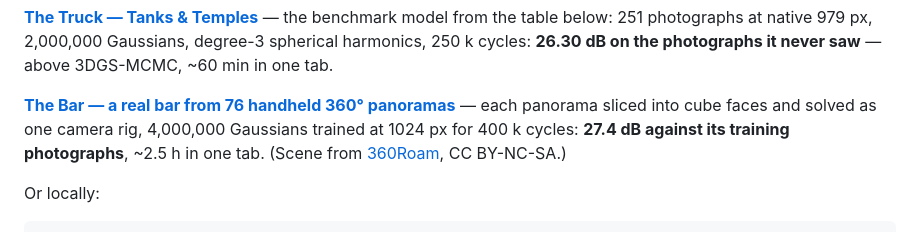
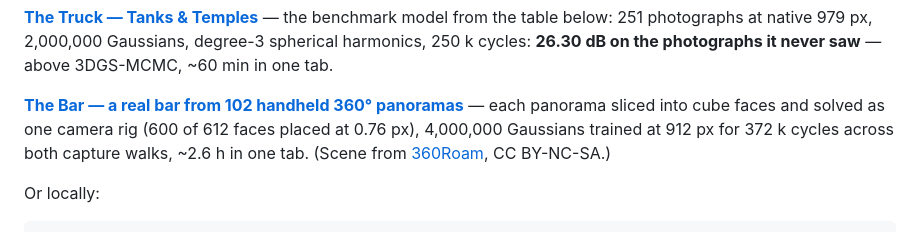
Before and after one commit to Warhammer4000/splat.js, a Markdown page: README.md, the part around the change. Rendered like a GitHub page.

Commit message:
README: bar link points at the kept v5test retrain
Both walks (102 panoramas, 600/612 faces at 0.76 px), 912 px, 372k
cycles under the fixed trainer — the model the published space now
serves. Drops the old single-walk train-view dB claim rather than
compare across protocols.

```diff
--- a/README.md
+++ b/README.md
@@ -35,11 +35,12 @@ loads it back into the viewer, capture-path tour included:
 **26.30 dB on the photographs it never saw** — above 3DGS-MCMC, ~60 min in
 one tab.
 
-**[The Bar — a real bar from 76 handheld 360° panoramas](https://arrival.space/splat-js/index.html?model=https://ugc.arrival.space/splatjs/models/bar360_4m_1024.sog&recon=https://ugc.arrival.space/splatjs/models/bar360_4m_1024_recon.json)**
-— each panorama sliced into cube faces and solved as one camera rig,
-4,000,000 Gaussians trained at 1024 px for 400 k cycles: **27.4 dB against
-its training photographs**, ~2.5 h in one tab. (Scene from
-[360Roam](https://huajianup.github.io/research/360Roam/), CC BY-NC-SA.)
+**[The Bar — a real bar from 102 handheld 360° panoramas](https://arrival.space/splat-js/index.html?model=https://ugc.arrival.space/splatjs/models/bar360_v5test.sog&recon=https://ugc.arrival.space/splatjs/models/bar360_v5test_recon.json)**
+— each panorama sliced into cube faces and solved as one camera rig
+(600 of 612 faces placed at 0.76 px), 4,000,000 Gaussians trained at
+912 px for 372 k cycles across both capture walks, ~2.6 h in one tab.
+(Scene from [360Roam](https://huajianup.github.io/research/360Roam/),
+CC BY-NC-SA.)
 
 Or locally:
 
```
